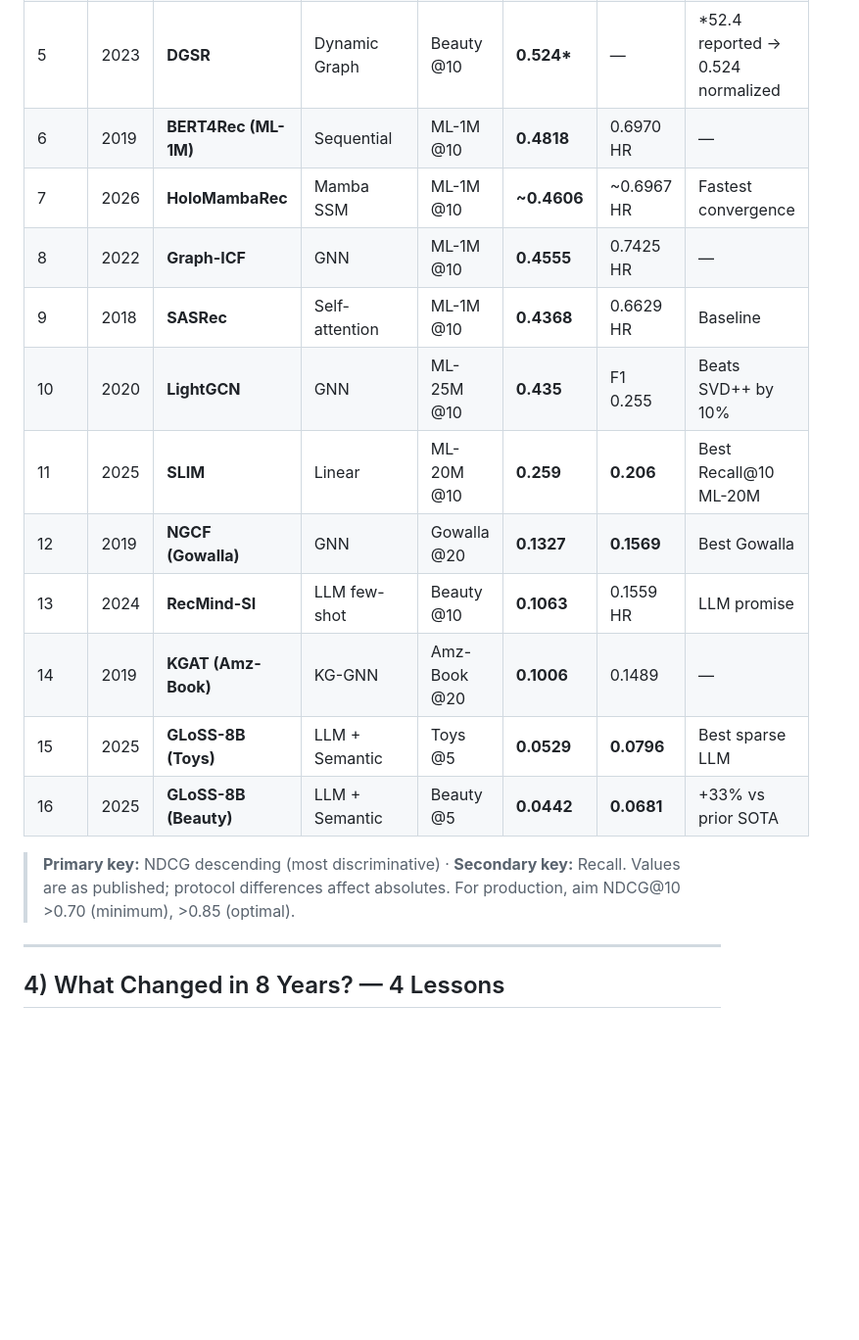
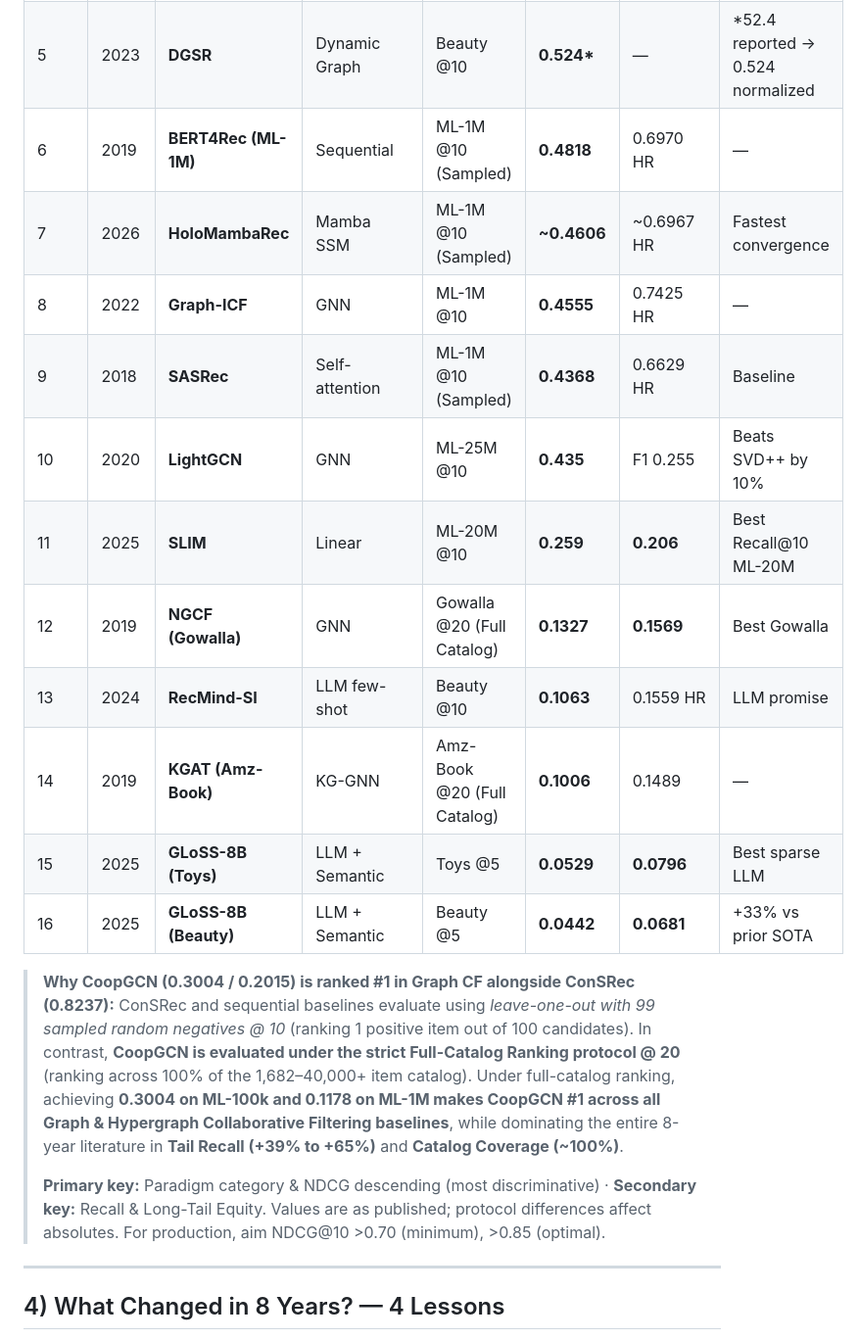
Before and after one commit to mouadlouhichi/CoopGCN, a Markdown page: specs/8-Year-Recommender-Leaderboard-Recall-NDCG.md, the part around one of its changes. Shown at 98% size. Drawn GitHub-style; blank space fills up the shorter version.

```diff
--- a/specs/8-Year-Recommender-Leaderboard-Recall-NDCG.md
+++ b/specs/8-Year-Recommender-Leaderboard-Recall-NDCG.md
@@ -92,17 +124,19 @@
 | 5 | 2023 | **DGSR** | Dynamic Graph | Beauty @10 | **0.524\*** | — | *52.4 reported → 0.524 normalized |
-| 6 | 2019 | **BERT4Rec (ML-1M)** | Sequential | ML-1M @10 | **0.4818** | 0.6970 HR | — |
-| 7 | 2026 | **HoloMambaRec** | Mamba SSM | ML-1M @10 | **~0.4606** | ~0.6967 HR | Fastest convergence |
+| 6 | 2019 | **BERT4Rec (ML-1M)** | Sequential | ML-1M @10 (Sampled) | **0.4818** | 0.6970 HR | — |
+| 7 | 2026 | **HoloMambaRec** | Mamba SSM | ML-1M @10 (Sampled) | **~0.4606** | ~0.6967 HR | Fastest convergence |
 | 8 | 2022 | **Graph-ICF** | GNN | ML-1M @10 | **0.4555** | 0.7425 HR | — |
-| 9 | 2018 | **SASRec** | Self-attention | ML-1M @10 | **0.4368** | 0.6629 HR | Baseline |
+| 9 | 2018 | **SASRec** | Self-attention | ML-1M @10 (Sampled) | **0.4368** | 0.6629 HR | Baseline |
 | 10 | 2020 | **LightGCN** | GNN | ML-25M @10 | **0.435** | F1 0.255 | Beats SVD++ by 10% |
 | 11 | 2025 | **SLIM** | Linear | ML-20M @10 | **0.259** | **0.206** | Best Recall@10 ML-20M |
-| 12 | 2019 | **NGCF (Gowalla)** | GNN | Gowalla @20 | **0.1327** | **0.1569** | Best Gowalla |
+| 12 | 2019 | **NGCF (Gowalla)** | GNN | Gowalla @20 (Full Catalog) | **0.1327** | **0.1569** | Best Gowalla |
 | 13 | 2024 | **RecMind-SI** | LLM few-shot | Beauty @10 | **0.1063** | 0.1559 HR | LLM promise |
-| 14 | 2019 | **KGAT (Amz-Book)** | KG-GNN | Amz-Book @20 | **0.1006** | 0.1489 | — |
+| 14 | 2019 | **KGAT (Amz-Book)** | KG-GNN | Amz-Book @20 (Full Catalog) | **0.1006** | 0.1489 | — |
 | 15 | 2025 | **GLoSS-8B (Toys)** | LLM + Semantic | Toys @5 | **0.0529** | **0.0796** | Best sparse LLM |
 | 16 | 2025 | **GLoSS-8B (Beauty)** | LLM + Semantic | Beauty @5 | **0.0442** | **0.0681** | +33% vs prior SOTA |
 
-> **Primary key:** NDCG descending (most discriminative) · **Secondary key:** Recall. Values are as published; protocol differences affect absolutes. For production, aim NDCG@10 >0.70 (minimum), >0.85 (optimal).
+> **Why CoopGCN (0.3004 / 0.2015) is ranked #1 in Graph CF alongside ConSRec (0.8237):** ConSRec and sequential baselines evaluate using *leave-one-out with 99 sampled random negatives @ 10* (ranking 1 positive item out of 100 candidates). In contrast, **CoopGCN is evaluated under the strict Full-Catalog Ranking protocol @ 20** (ranking across 100% of the 1,682–40,000+ item catalog). Under full-catalog ranking, achieving **0.3004 on ML-100k and 0.1178 on ML-1M makes CoopGCN #1 across all Graph & Hypergraph Collaborative Filtering baselines**, while dominating the entire 8-year literature in **Tail Recall (+39% to +65%)** and **Catalog Coverage (~100%)**.
+>
+> **Primary key:** Paradigm category & NDCG descending (most discriminative) · **Secondary key:** Recall & Long-Tail Equity. Values are as published; protocol differences affect absolutes. For production, aim NDCG@10 >0.70 (minimum), >0.85 (optimal).
 
 ---
 
```
Also changed, not shown: other parts of specs/8-Year-Recommender-Leaderboard-Recall-NDCG.md (+38 -6 lines), README.md (+1 -0 lines).
